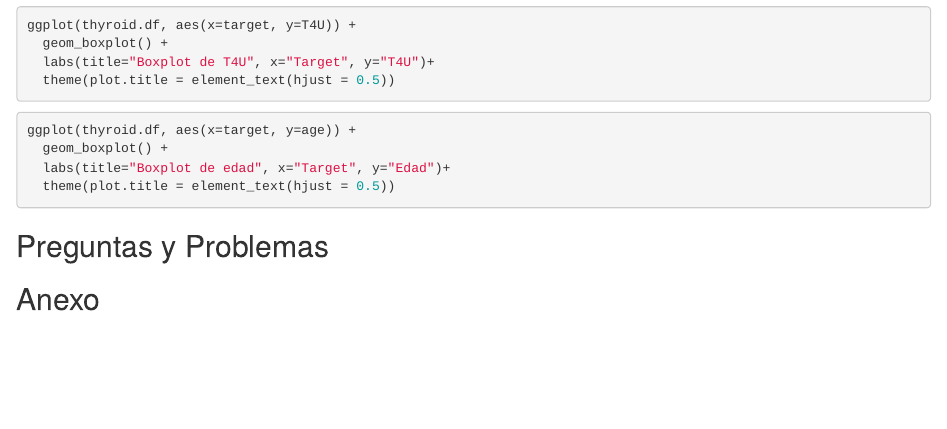
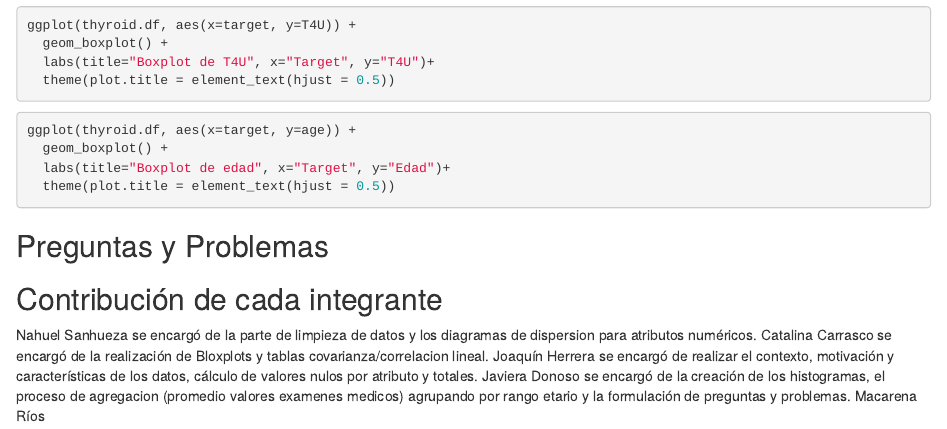
Before and after one commit to init-nahuel/project-data-mining, an R Markdown document (informe/hito-1.Rmd): the page in a window 1100 px wide, from 6640 px down. Rendered offline with R 4.5, knitr and Pandoc, with nearby package versions; the code chunks are not run, so their results and figures are left out.

Commit message:
Update hito-1.Rmd

```diff
--- a/informe/hito-1.Rmd
+++ b/informe/hito-1.Rmd
@@ -345,4 +345,5 @@ ggplot(thyroid.df, aes(x=target, y=age)) +
 
 ## Preguntas y Problemas
 
-## Anexo
+## Contribución de cada integrante
+Nahuel Sanhueza se encargó de la parte de limpieza de datos y los diagramas de dispersion para atributos numéricos. Catalina Carrasco se encargó de la realización de Bloxplots y tablas covarianza/correlacion lineal. Joaquín Herrera se encargó de realizar el contexto, motivación y características de los datos, cálculo de valores nulos por atributo y totales. Javiera Donoso se encargó de la creación de los histogramas, el proceso de agregacion (promedio valores examenes medicos) agrupando por rango etario y la formulación de preguntas y problemas. Macarena Ríos
```
